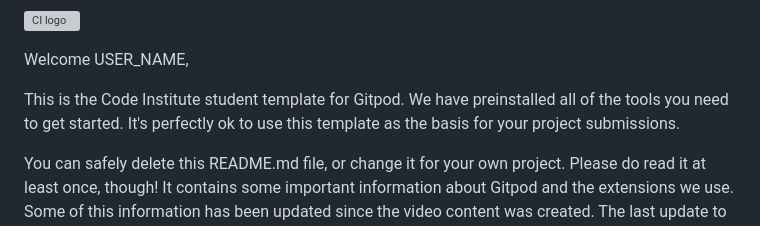
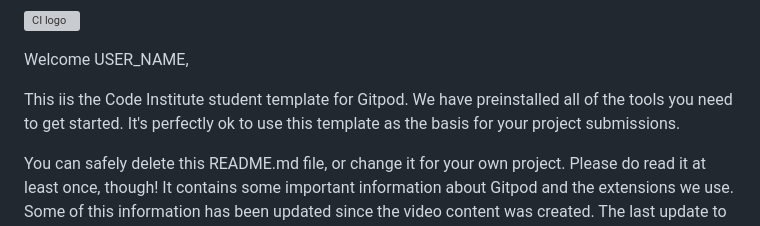
Before and after one commit to mikejdublin/love-running, a Markdown page: README.md, the part around the change. Drawn GitHub-style; grey boxes are pictures that could not be loaded.

```diff
--- a/README.md
+++ b/README.md
@@ -2,7 +2,7 @@
 
 Welcome USER_NAME,
 
-This is the Code Institute student template for Gitpod. We have preinstalled all of the tools you need to get started. It's perfectly ok to use this template as the basis for your project submissions.
+This iis the Code Institute student template for Gitpod. We have preinstalled all of the tools you need to get started. It's perfectly ok to use this template as the basis for your project submissions.
 
 You can safely delete this README.md file, or change it for your own project. Please do read it at least once, though! It contains some important information about Gitpod and the extensions we use. Some of this information has been updated since the video content was created. The last update to this file was: **September 1, 2021**
 
```
